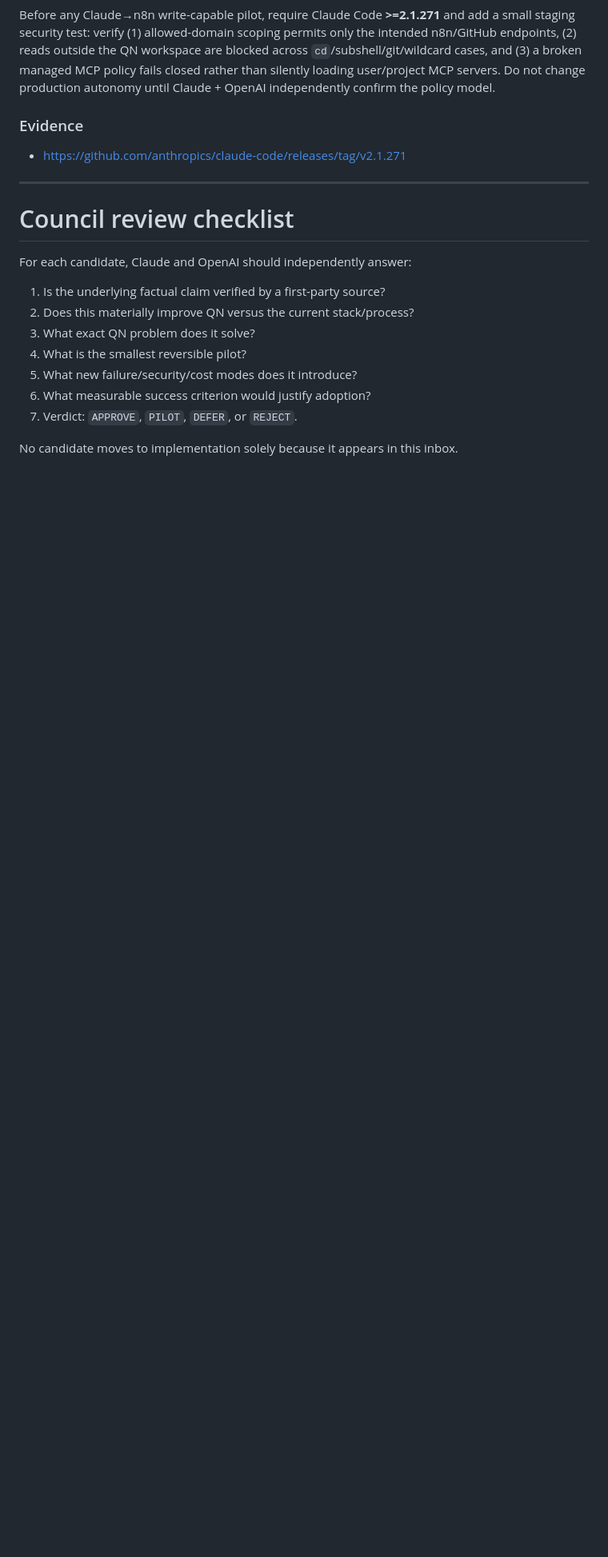
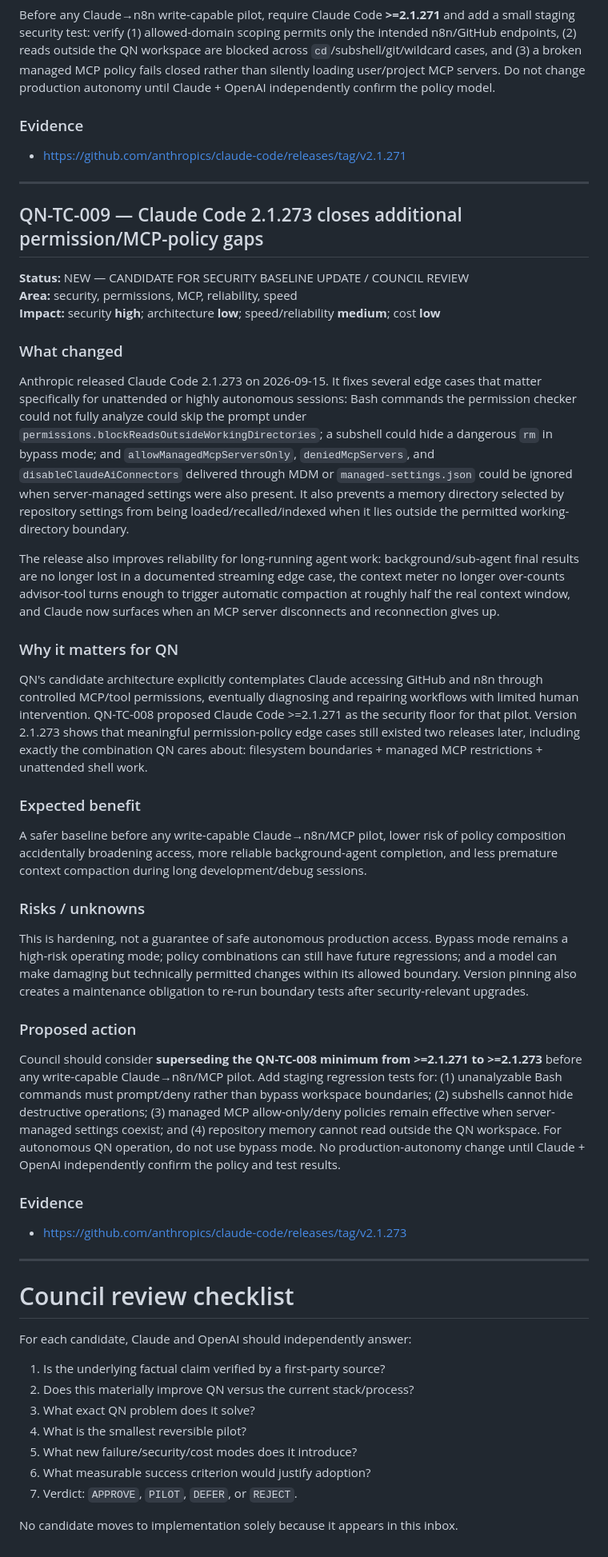
Before and after one commit to QuartieriNews/QN, a Markdown page: docs/technical-council/TECH_COUNCIL_INBOX.md, the part around one of its changes. Shown at 80% size. Rendered like a GitHub page; blank space fills up the shorter version.

Commit message:
council: add Claude Code 2.1.273 security follow-up

```diff
--- a/docs/technical-council/TECH_COUNCIL_INBOX.md
+++ b/docs/technical-council/TECH_COUNCIL_INBOX.md
@@ -211,6 +211,34 @@ Before any Claude→n8n write-capable pilot, require Claude Code **>=2.1.271** a
 
 ---
 
+## QN-TC-009 — Claude Code 2.1.273 closes additional permission/MCP-policy gaps
+
+**Status:** NEW — CANDIDATE FOR SECURITY BASELINE UPDATE / COUNCIL REVIEW
+**Area:** security, permissions, MCP, reliability, speed
+**Impact:** security **high**; architecture **low**; speed/reliability **medium**; cost **low**
+
+### What changed
+Anthropic released Claude Code 2.1.273 on 2026-09-15. It fixes several edge cases that matter specifically for unattended or highly autonomous sessions: Bash commands the permission checker could not fully analyze could skip the prompt under `permissions.blockReadsOutsideWorkingDirectories`; a subshell could hide a dangerous `rm` in bypass mode; and `allowManagedMcpServersOnly`, `deniedMcpServers`, and `disableClaudeAiConnectors` delivered through MDM or `managed-settings.json` could be ignored when server-managed settings were also present. It also prevents a memory directory selected by repository settings from being loaded/recalled/indexed when it lies outside the permitted working-directory boundary.
+
+The release also improves reliability for long-running agent work: background/sub-agent final results are no longer lost in a documented streaming edge case, the context meter no longer over-counts advisor-tool turns enough to trigger automatic compaction at roughly half the real context window, and Claude now surfaces when an MCP server disconnects and reconnection gives up.
+
+### Why it matters for QN
+QN's candidate architecture explicitly contemplates Claude accessing GitHub and n8n through controlled MCP/tool permissions, eventually diagnosing and repairing workflows with limited human intervention. QN-TC-008 proposed Claude Code >=2.1.271 as the security floor for that pilot. Version 2.1.273 shows that meaningful permission-policy edge cases still existed two releases later, including exactly the combination QN cares about: filesystem boundaries + managed MCP restrictions + unattended shell work.
+
+### Expected benefit
+A safer baseline before any write-capable Claude→n8n/MCP pilot, lower risk of policy composition accidentally broadening access, more reliable background-agent completion, and less premature context compaction during long development/debug sessions.
+
+### Risks / unknowns
+This is hardening, not a guarantee of safe autonomous production access. Bypass mode remains a high-risk operating mode; policy combinations can still have future regressions; and a model can make damaging but technically permitted changes within its allowed boundary. Version pinning also creates a maintenance obligation to re-run boundary tests after security-relevant upgrades.
+
+### Proposed action
+Council should consider **superseding the QN-TC-008 minimum from >=2.1.271 to >=2.1.273** before any write-capable Claude→n8n/MCP pilot. Add staging regression tests for: (1) unanalyzable Bash commands must prompt/deny rather than bypass workspace boundaries; (2) subshells cannot hide destructive operations; (3) managed MCP allow-only/deny policies remain effective when server-managed settings coexist; and (4) repository memory cannot read outside the QN workspace. For autonomous QN operation, do not use bypass mode. No production-autonomy change until Claude + OpenAI independently confirm the policy and test results.
+
+### Evidence
+- https://github.com/anthropics/claude-code/releases/tag/v2.1.273
+
+---
+
 # Council review checklist
 
 For each candidate, Claude and OpenAI should independently answer:
```
Also changed, not shown: other parts of docs/technical-council/TECH_COUNCIL_INBOX.md (+1 -1 lines).
